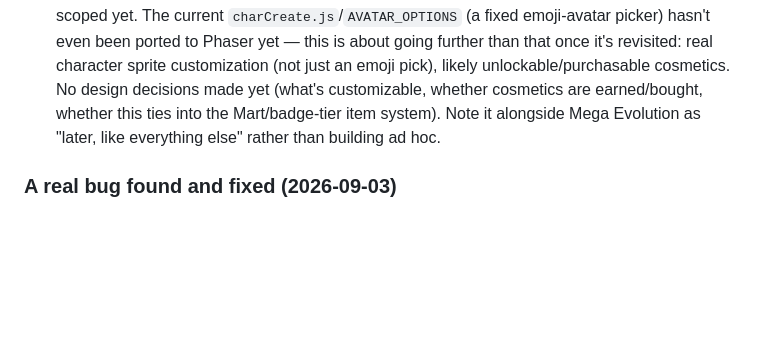
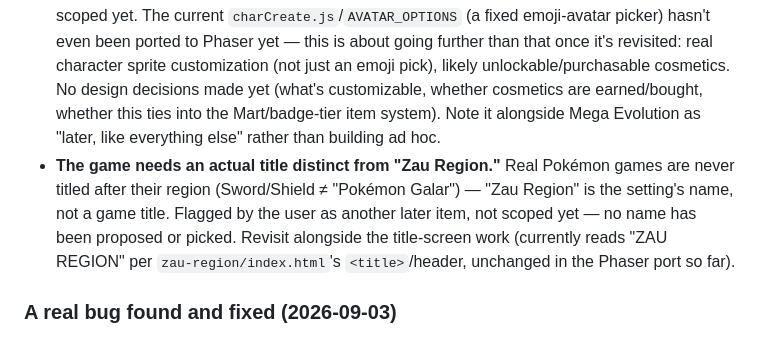
Before and after one commit to toxinzs/ClaudeCodeTest, a Markdown page: CLAUDE.md, the part around the change. Rendered like a GitHub page; blank space fills up the shorter version.

Commit message:
Note: game needs an actual title distinct from the region name
Real Pokémon games aren't titled after their region; "Zau Region" is the
setting, not a game title. Flagged by the user as a later item, no name
picked yet.

Co-Authored-By: Claude Sonnet 5 <noreply@anthropic.com>
Claude-Session: https://claude.ai/code/session_016h1x6ez7giraGCPiJ5XHhf

```diff
--- a/CLAUDE.md
+++ b/CLAUDE.md
@@ -33,6 +33,7 @@ Full migration plan (context, decisions, phase breakdown) lives at `/root/.claud
   - **Do not source actual ripped Pokémon game tile assets** (ROM-hacking/extraction resources), even if asked again — already asked and declined once (the user acknowledged the site is publicly deployed and wanted them anyway; declined because that's a categorically more direct copyright violation than the PokeAPI artwork hotlinking already in use, which is a promotional-art/established-fan-norm case, not extracted proprietary game data). The path stays: closer-styled CC0/properly-licensed tiles, or hand-drawn/commissioned art later.
 - **Central battle gimmick: Mega Evolution.** Explicitly a future item, not yet designed or scoped — the user flagged it as the game's intended signature mechanic. When it comes up: it's a `battleEngine.js`/`data/items.js` concern (a held Mega Stone item, a manual trigger mid-battle, temporary stat/type/appearance change reverting after the battle), not a maps/tileset concern — needs its own design pass (which species get Mega forms, a real stat/type-change table, a battle UI affordance) before implementation.
 - **Updated character customization/cosmetics.** Also explicitly flagged as a later item, not scoped yet. The current `charCreate.js`/`AVATAR_OPTIONS` (a fixed emoji-avatar picker) hasn't even been ported to Phaser yet — this is about going further than that once it's revisited: real character sprite customization (not just an emoji pick), likely unlockable/purchasable cosmetics. No design decisions made yet (what's customizable, whether cosmetics are earned/bought, whether this ties into the Mart/badge-tier item system). Note it alongside Mega Evolution as "later, like everything else" rather than building ad hoc.
+- **The game needs an actual title distinct from "Zau Region."** Real Pokémon games are never titled after their region (Sword/Shield ≠ "Pokémon Galar") — "Zau Region" is the setting's name, not a game title. Flagged by the user as another later item, not scoped yet — no name has been proposed or picked. Revisit alongside the title-screen work (currently reads "ZAU REGION" per `zau-region/index.html`'s `<title>`/header, unchanged in the Phaser port so far).
 
 ### A real bug found and fixed (2026-09-03)
 
```
